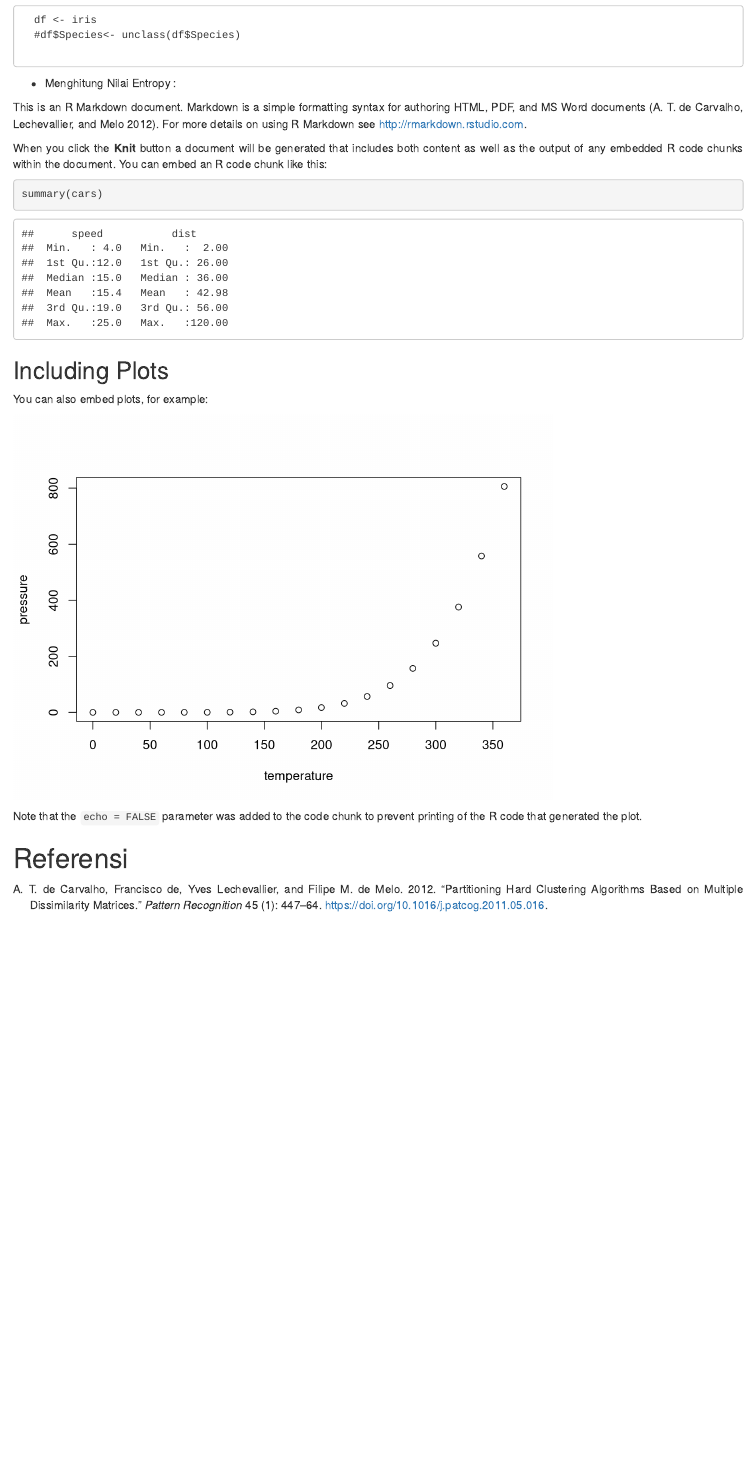
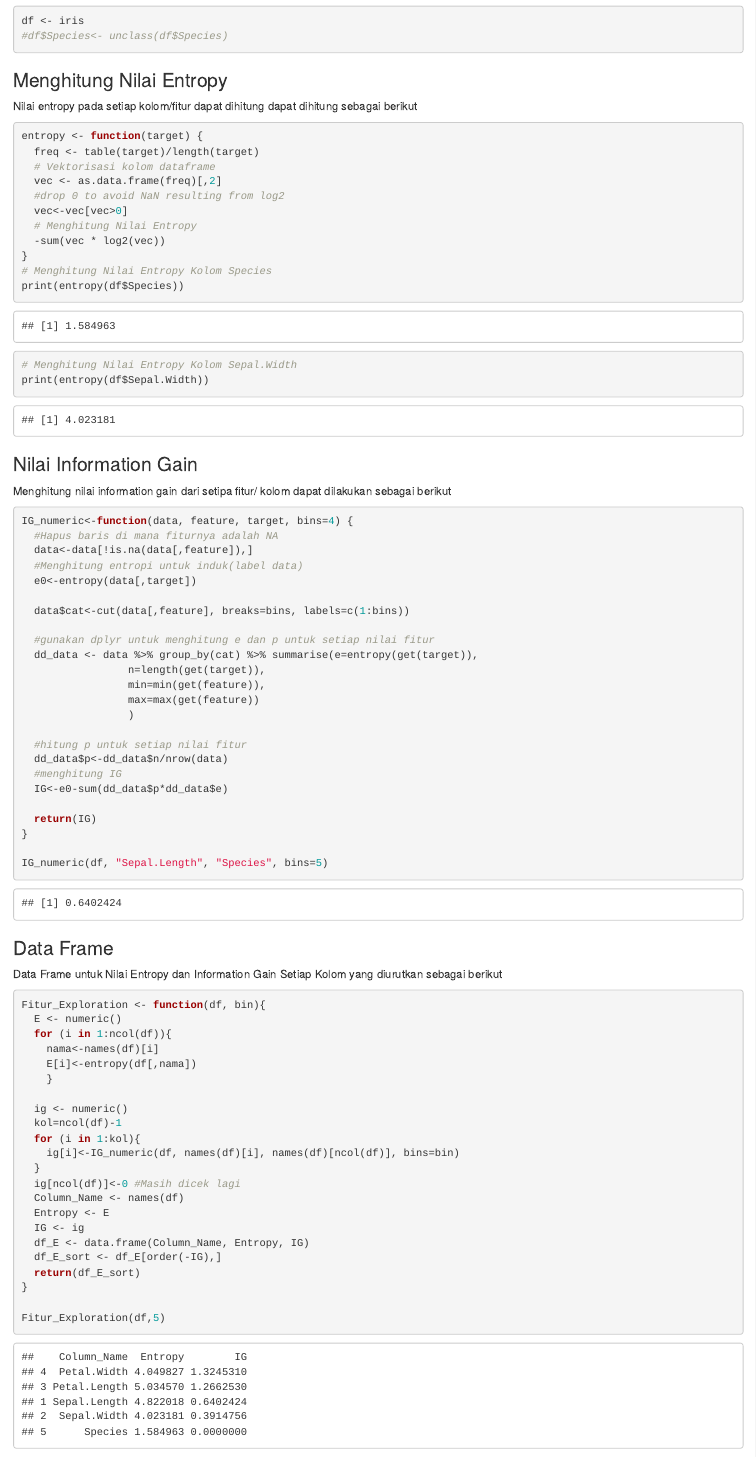
Before and after one commit to Diladojase01/Algoritma.ID3, an R Markdown document (Algoritma ID3.Rmd): the page in a window 1100 px wide, from 1300 px down before the commit and from 1890 px down after it, so that both start at the same text. Rendered offline with R 4.5, knitr and Pandoc, with nearby package versions; drawn as R Markdown's standard HTML page in place of the format the file asks for.

Commit message:
initial commit

````diff
--- a/Algoritma ID3.Rmd
+++ b/Algoritma ID3.Rmd
@@ -107,27 +96,94 @@ Tahapan Algoritma ID3 bisa dibagi menjadi 6 langkah yaitu :
-      df <- iris
-      #df$Species<- unclass(df$Species)
-
-  - Menghitung Nilai Entropy :
-
-
-
-
-This is an R Markdown document. Markdown is a simple formatting syntax for authoring HTML, PDF, and MS Word documents [@deCarvalho2012]. For more details on using R Markdown see <http://rmarkdown.rstudio.com>.
-
-When you click the **Knit** button a document will be generated that includes both content as well as the output of any embedded R code chunks within the document. You can embed an R code chunk like this:
-
-```{r cars}
-summary(cars)
 ```
 
-## Including Plots
+### Loading Data set
 
-You can also embed plots, for example:
+sebagai contoh kita akan menggunakan dataset iris
 
-```{r pressure, echo=FALSE}
-plot(pressure)
+```{r}
+df <- iris
+#df$Species<- unclass(df$Species)
 ```
 
-Note that the `echo = FALSE` parameter was added to the code chunk to prevent printing of the R code that generated the plot.
+### Menghitung Nilai Entropy
 
-# Referensi
+Nilai entropy pada setiap kolom/fitur dapat dihitung dapat dihitung sebagai berikut
+
+```{r}
+entropy <- function(target) {
+  freq <- table(target)/length(target)
+  # Vektorisasi kolom dataframe
+  vec <- as.data.frame(freq)[,2]
+  #drop 0 to avoid NaN resulting from log2
+  vec<-vec[vec>0]
+  # Menghitung Nilai Entropy
+  -sum(vec * log2(vec))
+}
+# Menghitung Nilai Entropy Kolom Species
+print(entropy(df$Species))
+```
+```{r}
+# Menghitung Nilai Entropy Kolom Sepal.Width
+print(entropy(df$Sepal.Width))
+```
+
+### Nilai Information Gain
+
+Menghitung nilai information gain dari setipa fitur/ kolom dapat dilakukan sebagai berikut
+
+```{r}
+IG_numeric<-function(data, feature, target, bins=4) {
+  #Hapus baris di mana fiturnya adalah NA
+  data<-data[!is.na(data[,feature]),]
+  #Menghitung entropi untuk induk(label data)
+  e0<-entropy(data[,target])
+
+  data$cat<-cut(data[,feature], breaks=bins, labels=c(1:bins))
+
+  #gunakan dplyr untuk menghitung e dan p untuk setiap nilai fitur
+  dd_data <- data %>% group_by(cat) %>% summarise(e=entropy(get(target)),
+                 n=length(get(target)),
+                 min=min(get(feature)),
+                 max=max(get(feature))
+                 )
+
+  #hitung p untuk setiap nilai fitur
+  dd_data$p<-dd_data$n/nrow(data)
+  #menghitung IG
+  IG<-e0-sum(dd_data$p*dd_data$e)
+
+  return(IG)
+}
+
+IG_numeric(df, "Sepal.Length", "Species", bins=5)
+```
+
+### Data Frame
+
+Data Frame untuk Nilai Entropy dan Information Gain Setiap Kolom yang diurutkan sebagai berikut
+
+```{r}
+Fitur_Exploration <- function(df, bin){
+  E <- numeric()
+  for (i in 1:ncol(df)){
+    nama<-names(df)[i]
+    E[i]<-entropy(df[,nama])
+    }
+
+  ig <- numeric()
+  kol=ncol(df)-1
+  for (i in 1:kol){
+    ig[i]<-IG_numeric(df, names(df)[i], names(df)[ncol(df)], bins=bin)
+  }
+  ig[ncol(df)]<-0 #Masih dicek lagi
+  Column_Name <- names(df)
+  Entropy <- E
+  IG <- ig
+  df_E <- data.frame(Column_Name, Entropy, IG)
+  df_E_sort <- df_E[order(-IG),]
+  return(df_E_sort)
+}
+
+Fitur_Exploration(df,5)
+```
+
+# referance
````
Also changed, not shown: Algoritma-ID3.html, Algoritma ID3.Rmd (53 more changed lines).
